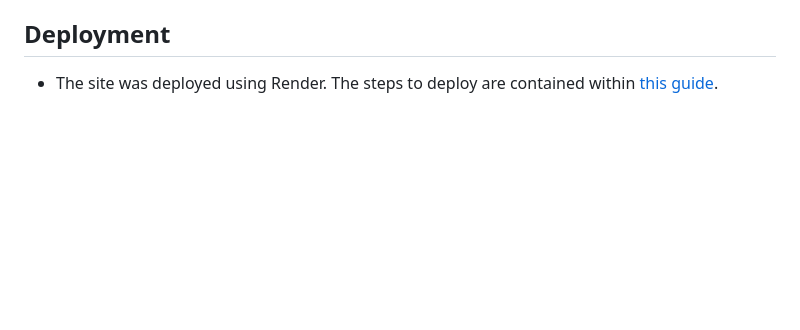
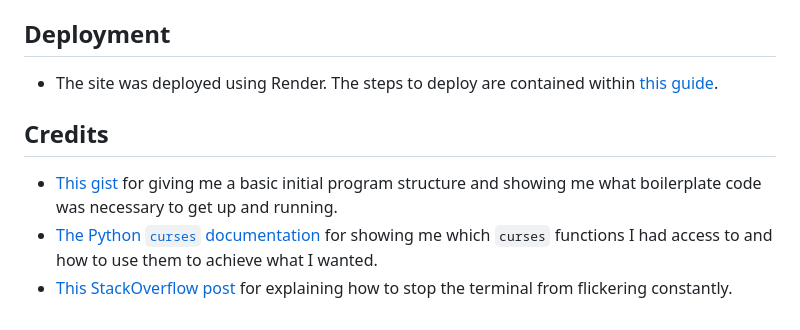
Before and after one commit to Code-Institute-Submissions/pp3-5, a Markdown page: README.md, the part around the change. Drawn GitHub-style; blank space fills up the shorter version.

Commit message:
docs: add credits section

```diff
--- a/README.md
+++ b/README.md
@@ -98,3 +98,9 @@ When I had finished making the game, I sent a link to my friend to try it out, a
 ## Deployment
 
 - The site was deployed using Render. The steps to deploy are contained within [this guide](https://code-institute-students.github.io/deployment-docs/10-pp3/).
+
+## Credits
+
+- [This gist](https://gist.github.com/claymcleod/b670285f334acd56ad1c) for giving me a basic initial program structure and showing me what boilerplate code was necessary to get up and running.
+- [The Python `curses` documentation](https://docs.python.org/3/library/curses.html) for showing me which `curses` functions I had access to and how to use them to achieve what I wanted.
+- [This StackOverflow post](https://stackoverflow.com/a/24966639) for explaining how to stop the terminal from flickering constantly.
```
